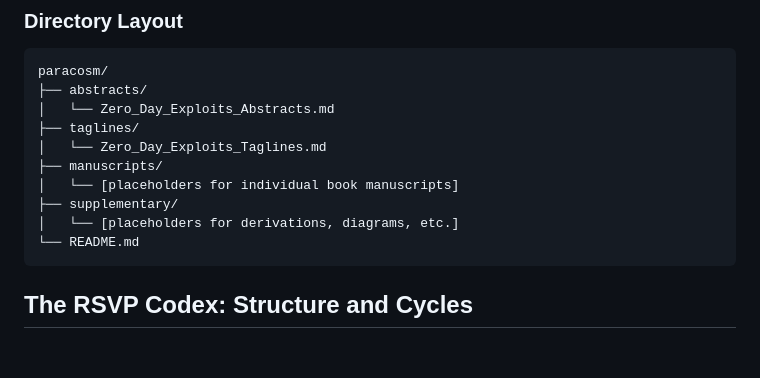
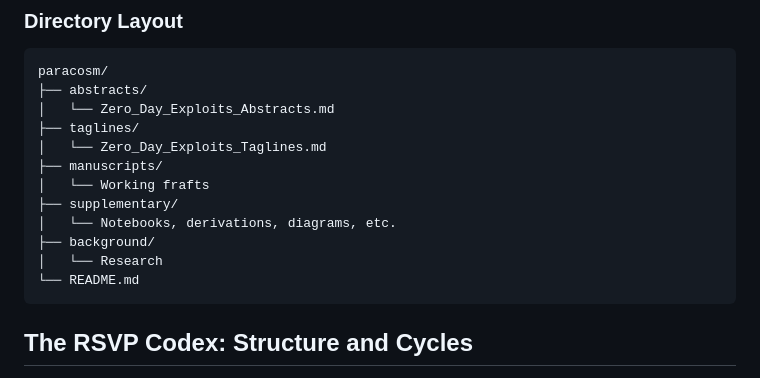
Before and after one commit to standardgalactic/paracosm, a Markdown page: README.md, the part around the change. Drawn GitHub-style; blank space fills up the shorter version.

Commit message:
Temporal Intentionality

````diff
--- a/README.md
+++ b/README.md
@@ -24,9 +24,11 @@ paracosm/
 ├── taglines/
 │   └── Zero_Day_Exploits_Taglines.md
 ├── manuscripts/
-│   └── [placeholders for individual book manuscripts]
+│   └── Working frafts
 ├── supplementary/
-│   └── [placeholders for derivations, diagrams, etc.]
+│   └── Notebooks, derivations, diagrams, etc.
+├── background/
+│   └── Research
 └── README.md
 ```
 
````
